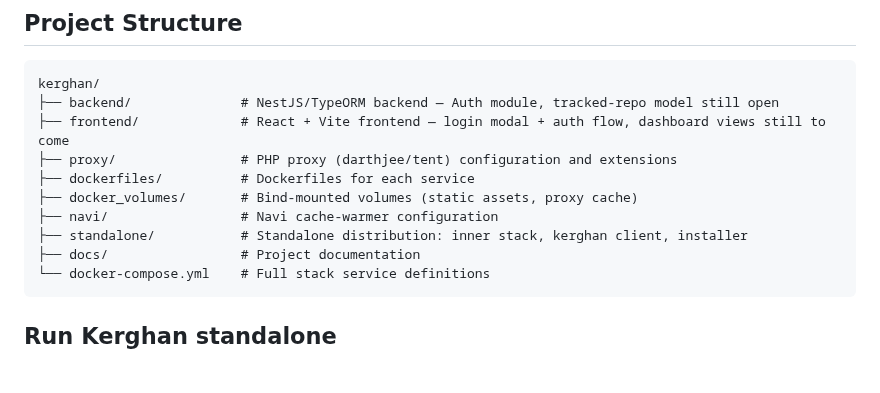
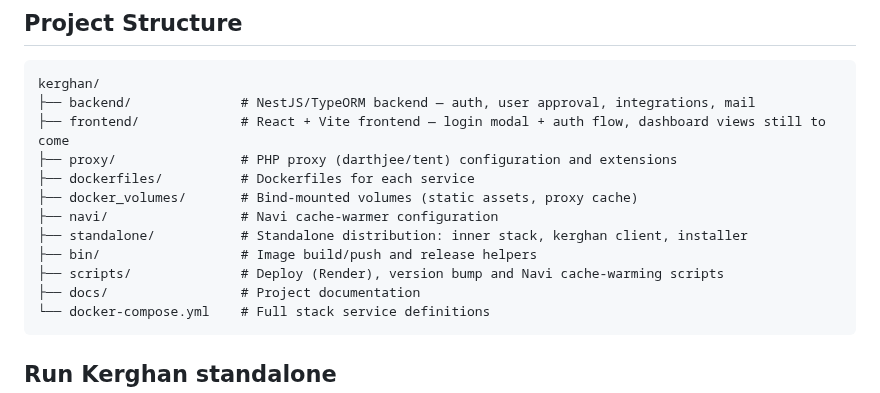
Before and after one commit to darthjee/kerghan, a Markdown page: README.md, the part around one of its changes. Rendered like a GitHub page; blank space fills up the shorter version.

````diff
--- a/README.md
+++ b/README.md
@@ -60,13 +70,15 @@ tracked-repo/label-rule data model.
 
 ```
 kerghan/
-├── backend/              # NestJS/TypeORM backend — Auth module, tracked-repo model still open
+├── backend/              # NestJS/TypeORM backend — auth, user approval, integrations, mail
 ├── frontend/             # React + Vite frontend — login modal + auth flow, dashboard views still to come
 ├── proxy/                # PHP proxy (darthjee/tent) configuration and extensions
 ├── dockerfiles/          # Dockerfiles for each service
 ├── docker_volumes/       # Bind-mounted volumes (static assets, proxy cache)
 ├── navi/                 # Navi cache-warmer configuration
 ├── standalone/           # Standalone distribution: inner stack, kerghan client, installer
+├── bin/                  # Image build/push and release helpers
+├── scripts/              # Deploy (Render), version bump and Navi cache-warming scripts
 ├── docs/                 # Project documentation
 └── docker-compose.yml    # Full stack service definitions
 ```
````
Also changed, not shown: other parts of README.md (+25 -15 lines), kerghan.png (added).
